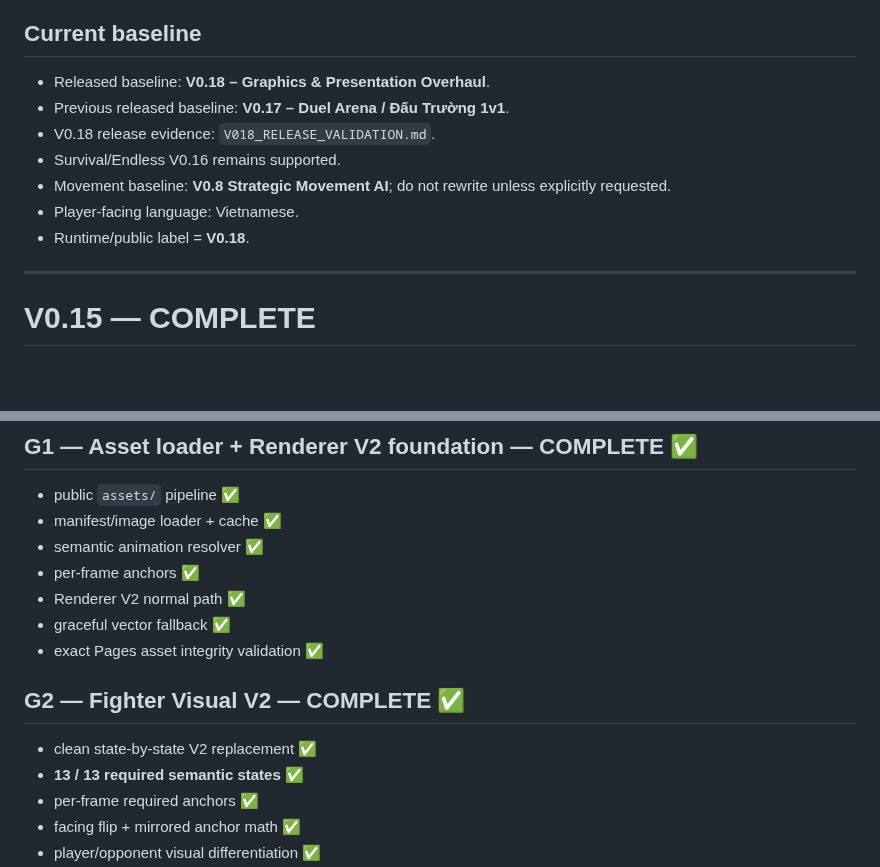
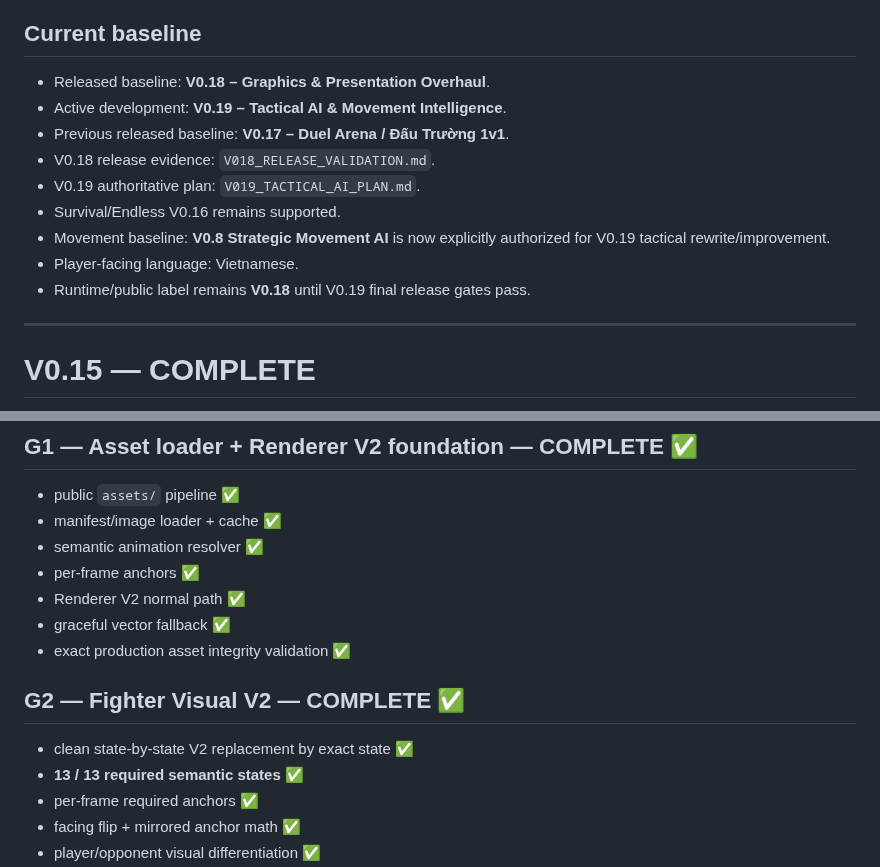
Before and after one commit to VGpro9X/auto-battle-roguelite, a Markdown page: ROADMAP.md, 2 parts joined by grey strips. Drawn GitHub-style; blank space fills up the shorter version.

```diff
--- a/ROADMAP.md
+++ b/ROADMAP.md
@@ -4,12 +4,14 @@ GitHub `main` is canonical.
 
 ## Current baseline
 - Released baseline: **V0.18 – Graphics & Presentation Overhaul**.
+- Active development: **V0.19 – Tactical AI & Movement Intelligence**.
 - Previous released baseline: **V0.17 – Duel Arena / Đấu Trường 1v1**.
 - V0.18 release evidence: `V018_RELEASE_VALIDATION.md`.
+- V0.19 authoritative plan: `V019_TACTICAL_AI_PLAN.md`.
 - Survival/Endless V0.16 remains supported.
-- Movement baseline: **V0.8 Strategic Movement AI**; do not rewrite unless explicitly requested.
+- Movement baseline: **V0.8 Strategic Movement AI** is now explicitly authorized for V0.19 tactical rewrite/improvement.
 - Player-facing language: Vietnamese.
-- Runtime/public label = **V0.18**.
+- Runtime/public label remains **V0.18** until V0.19 final release gates pass.
 
 ---
 
@@ -68,10 +70,10 @@ Release validation: `V018_RELEASE_VALIDATION.md`.
 - per-frame anchors ✅
 - Renderer V2 normal path ✅
 - graceful vector fallback ✅
-- exact Pages asset integrity validation ✅
+- exact production asset integrity validation ✅
 
 ## G2 — Fighter Visual V2 — COMPLETE ✅
-- clean state-by-state V2 replacement ✅
+- clean state-by-state V2 replacement by exact state ✅
 - **13 / 13 required semantic states** ✅
 - per-frame required anchors ✅
 - facing flip + mirrored anchor math ✅
```
Also changed, not shown: other parts of ROADMAP.md (+36 -1 lines).
